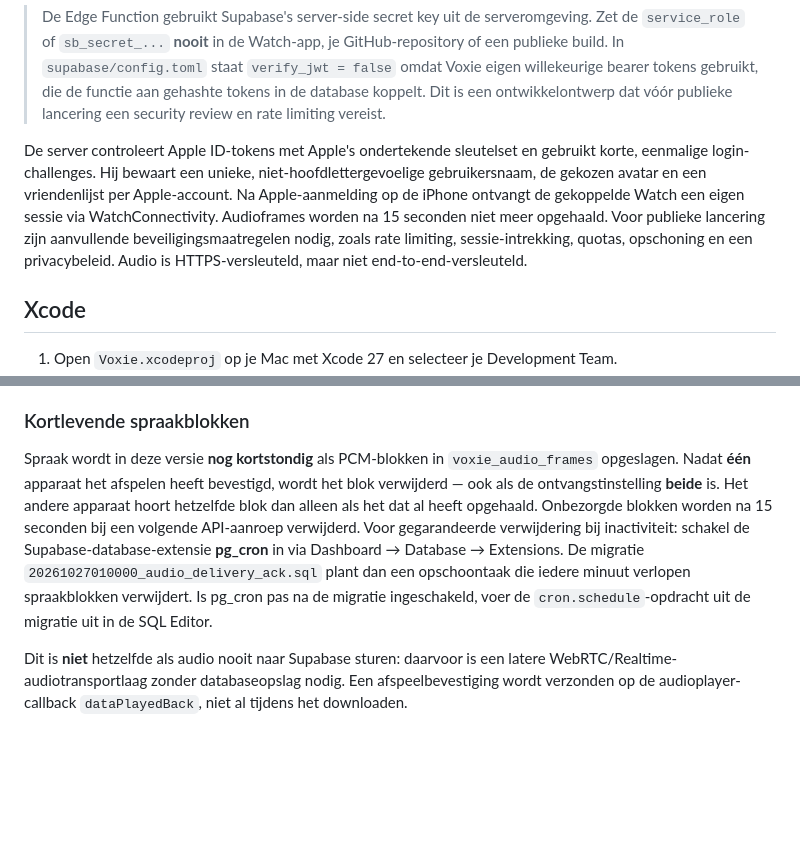
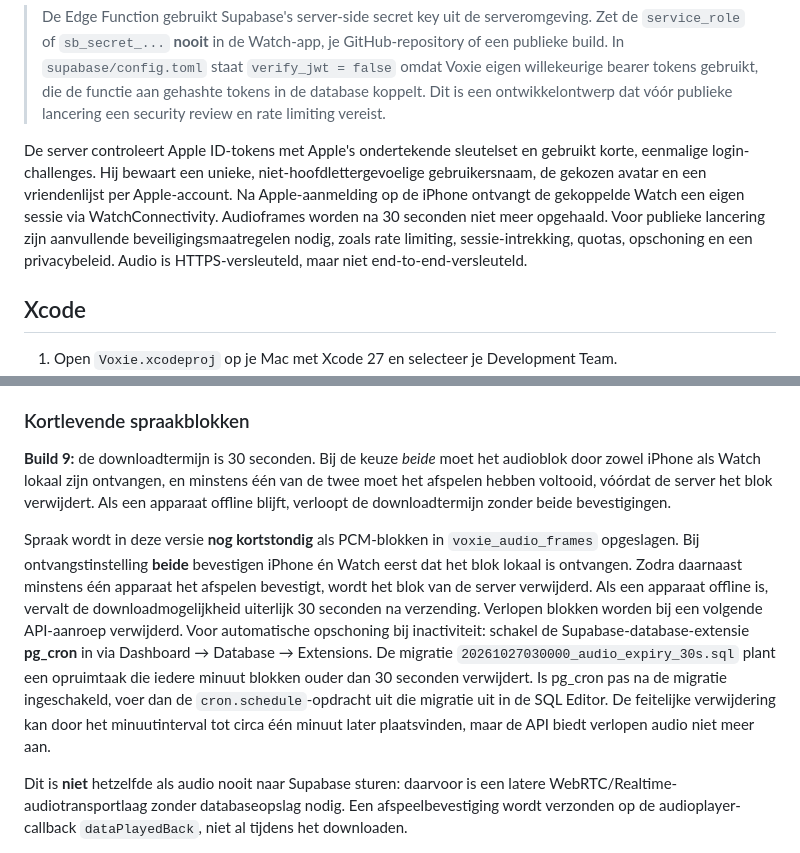
Before and after one commit to LRvdLinden/nl.lrvdlinden.voixy, a Markdown page: README.md, 2 parts joined by grey strips. Drawn GitHub-style; blank space fills up the shorter version.

Commit message:
Build 9: require both device receipts and one playback, expire after 30 seconds

```diff
--- a/README.md
+++ b/README.md
@@ -30,7 +30,7 @@ Wanneer de eerste migratie al handmatig is uitgevoerd en niet in Supabase's migr
 
 > De Edge Function gebruikt Supabase's server-side secret key uit de serveromgeving. Zet de `service_role` of `sb_secret_...` **nooit** in de Watch-app, je GitHub-repository of een publieke build. In `supabase/config.toml` staat `verify_jwt = false` omdat Voxie eigen willekeurige bearer tokens gebruikt, die de functie aan gehashte tokens in de database koppelt. Dit is een ontwikkelontwerp dat vóór publieke lancering een security review en rate limiting vereist.
 
-De server controleert Apple ID-tokens met Apple's ondertekende sleutelset en gebruikt korte, eenmalige login-challenges. Hij bewaart een unieke, niet-hoofdlettergevoelige gebruikersnaam, de gekozen avatar en een vriendenlijst per Apple-account. Na Apple-aanmelding op de iPhone ontvangt de gekoppelde Watch een eigen sessie via WatchConnectivity. Audioframes worden na 15 seconden niet meer opgehaald. Voor publieke lancering zijn aanvullende beveiligingsmaatregelen nodig, zoals rate limiting, sessie-intrekking, quotas, opschoning en een privacybeleid. Audio is HTTPS-versleuteld, maar niet end-to-end-versleuteld.
+De server controleert Apple ID-tokens met Apple's ondertekende sleutelset en gebruikt korte, eenmalige login-challenges. Hij bewaart een unieke, niet-hoofdlettergevoelige gebruikersnaam, de gekozen avatar en een vriendenlijst per Apple-account. Na Apple-aanmelding op de iPhone ontvangt de gekoppelde Watch een eigen sessie via WatchConnectivity. Audioframes worden na 30 seconden niet meer opgehaald. Voor publieke lancering zijn aanvullende beveiligingsmaatregelen nodig, zoals rate limiting, sessie-intrekking, quotas, opschoning en een privacybeleid. Audio is HTTPS-versleuteld, maar niet end-to-end-versleuteld.
 
 ## Xcode
 
@@ -70,7 +70,9 @@ Op de Watch is **geen Log in met Apple**-scherm meer beschikbaar. De iPhone vraa
 
 ### Kortlevende spraakblokken
 
-Spraak wordt in deze versie **nog kortstondig** als PCM-blokken in `voxie_audio_frames` opgeslagen. Nadat **één** apparaat het afspelen heeft bevestigd, wordt het blok verwijderd — ook als de ontvangstinstelling **beide** is. Het andere apparaat hoort hetzelfde blok dan alleen als het dat al heeft opgehaald. Onbezorgde blokken worden na 15 seconden bij een volgende API-aanroep verwijderd. Voor gegarandeerde verwijdering bij inactiviteit: schakel de Supabase-database-extensie **pg_cron** in via Dashboard → Database → Extensions. De migratie `20261027010000_audio_delivery_ack.sql` plant dan een opschoontaak die iedere minuut verlopen spraakblokken verwijdert. Is pg_cron pas na de migratie ingeschakeld, voer de `cron.schedule`-opdracht uit de migratie uit in de SQL Editor.
+**Build 9:** de downloadtermijn is 30 seconden. Bij de keuze *beide* moet het audioblok door zowel iPhone als Watch lokaal zijn ontvangen, en minstens één van de twee moet het afspelen hebben voltooid, vóórdat de server het blok verwijdert. Als een apparaat offline blijft, verloopt de downloadtermijn zonder beide bevestigingen.
+
+Spraak wordt in deze versie **nog kortstondig** als PCM-blokken in `voxie_audio_frames` opgeslagen. Bij ontvangstinstelling **beide** bevestigen iPhone én Watch eerst dat het blok lokaal is ontvangen. Zodra daarnaast minstens één apparaat het afspelen bevestigt, wordt het blok van de server verwijderd. Als een apparaat offline is, vervalt de downloadmogelijkheid uiterlijk 30 seconden na verzending. Verlopen blokken worden bij een volgende API-aanroep verwijderd. Voor automatische opschoning bij inactiviteit: schakel de Supabase-database-extensie **pg_cron** in via Dashboard → Database → Extensions. De migratie `20261027030000_audio_expiry_30s.sql` plant een opruimtaak die iedere minuut blokken ouder dan 30 seconden verwijdert. Is pg_cron pas na de migratie ingeschakeld, voer dan de `cron.schedule`-opdracht uit die migratie uit in de SQL Editor. De feitelijke verwijdering kan door het minuutinterval tot circa één minuut later plaatsvinden, maar de API biedt verlopen audio niet meer aan.
 
 Dit is **niet** hetzelfde als audio nooit naar Supabase sturen: daarvoor is een latere WebRTC/Realtime-audiotransportlaag zonder databaseopslag nodig. Een afspeelbevestiging wordt verzonden op de audioplayer-callback `dataPlayedBack`, niet al tijdens het downloaden.
 
```
